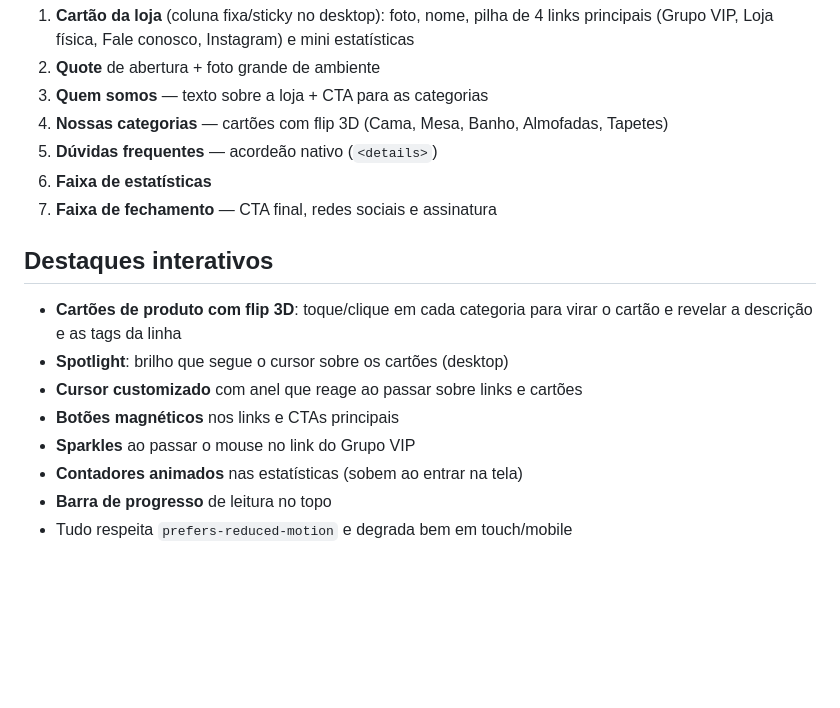
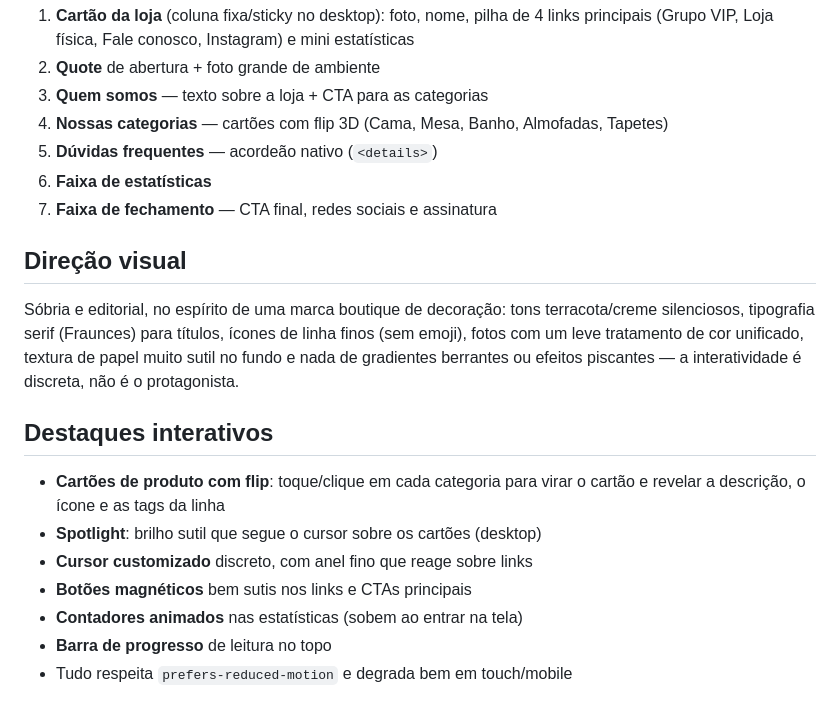
Before and after one commit to igorcqc/encantos, a Markdown page: README.md, the part around the change. GitHub-like rendering; blank space fills up the shorter version.

Commit message:
Update README to describe the sober editorial direction

```diff
--- a/README.md
+++ b/README.md
@@ -18,14 +18,22 @@ substituindo o link da bio do Instagram (@encantosdecorr).
 6. **Faixa de estatísticas**
 7. **Faixa de fechamento** — CTA final, redes sociais e assinatura
 
+## Direção visual
+
+Sóbria e editorial, no espírito de uma marca boutique de decoração: tons
+terracota/creme silenciosos, tipografia serif (Fraunces) para títulos,
+ícones de linha finos (sem emoji), fotos com um leve tratamento de cor
+unificado, textura de papel muito sutil no fundo e nada de gradientes
+berrantes ou efeitos piscantes — a interatividade é discreta, não é o
+protagonista.
+
 ## Destaques interativos
 
-- **Cartões de produto com flip 3D**: toque/clique em cada categoria para
-  virar o cartão e revelar a descrição e as tags da linha
-- **Spotlight**: brilho que segue o cursor sobre os cartões (desktop)
-- **Cursor customizado** com anel que reage ao passar sobre links e cartões
-- **Botões magnéticos** nos links e CTAs principais
-- **Sparkles** ao passar o mouse no link do Grupo VIP
+- **Cartões de produto com flip**: toque/clique em cada categoria para
+  virar o cartão e revelar a descrição, o ícone e as tags da linha
+- **Spotlight**: brilho sutil que segue o cursor sobre os cartões (desktop)
+- **Cursor customizado** discreto, com anel fino que reage sobre links
+- **Botões magnéticos** bem sutis nos links e CTAs principais
 - **Contadores animados** nas estatísticas (sobem ao entrar na tela)
 - **Barra de progresso** de leitura no topo
 - Tudo respeita `prefers-reduced-motion` e degrada bem em touch/mobile
```
